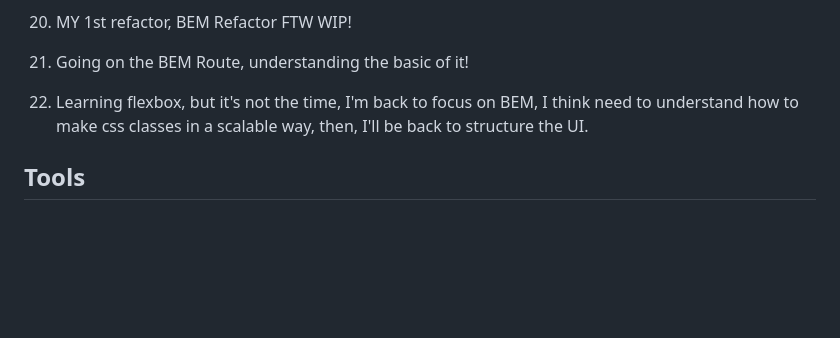
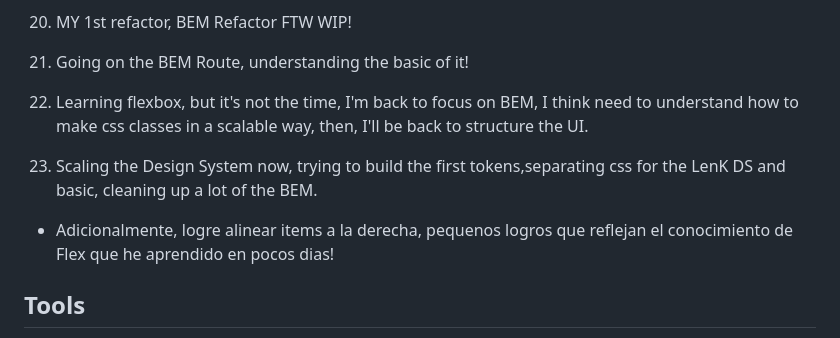
Before and after one commit to lenincuadra/myResume, a Markdown page: documentation/myLearningsOnThisFile.md, the part around the change. Rendered like a GitHub page; blank space fills up the shorter version.

Commit message:
Adicionalmente, logre alinear items a la derecha, pequenos logros que reflejan el conocimiento de Flex que he aprendido en pocos dias!' git push

```diff
--- a/documentation/myLearningsOnThisFile.md
+++ b/documentation/myLearningsOnThisFile.md
@@ -61,6 +61,10 @@
 
 22. Learning flexbox, but it's not the time, I'm back to focus on BEM, I think need to understand how to make css classes in a scalable way, then, I'll be back to structure the UI.
 
+23. Scaling the Design System now, trying to build the first tokens,separating css for the LenK DS and basic, cleaning up a lot of the BEM.
+
+- Adicionalmente, logre alinear items a la derecha, pequenos logros que reflejan el conocimiento de Flex que he aprendido en pocos dias!
+
 ## Tools
 
 1. Git
```
